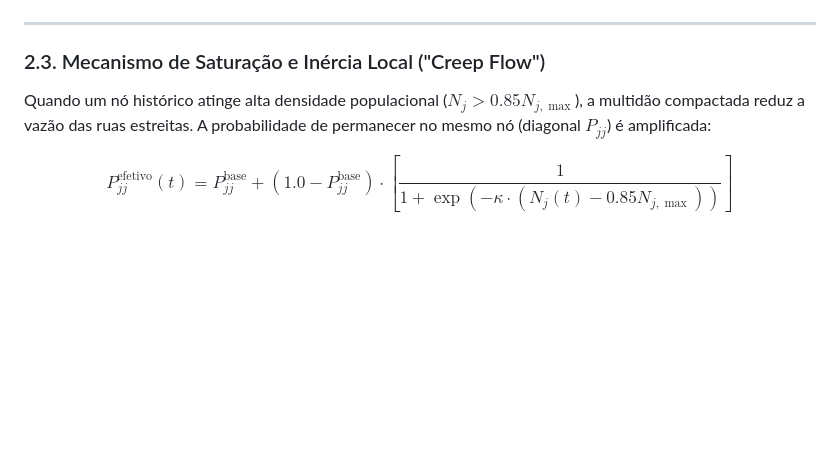
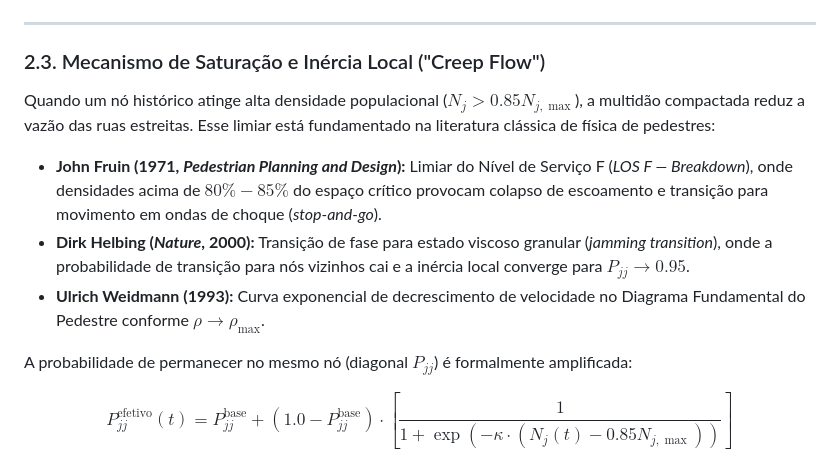
Before and after one commit to Falc01/digital_twins, a Markdown page: docs/propostas_melhorias/MELHORIA_DOC03_CIRCULACAO_MARKOV_SAIDA.md, the part around the change. GitHub-like rendering; blank space fills up the shorter version.

```diff
--- a/docs/propostas_melhorias/MELHORIA_DOC03_CIRCULACAO_MARKOV_SAIDA.md
+++ b/docs/propostas_melhorias/MELHORIA_DOC03_CIRCULACAO_MARKOV_SAIDA.md
@@ -49,7 +49,12 @@ O desenvolvedor deve implementar a modulação horária e semanal de $\alpha_j$:
 ---
 
 ### 2.3. Mecanismo de Saturação e Inércia Local ("Creep Flow")
-Quando um nó histórico atinge alta densidade populacional ($N_j > 0.85 N_{j, \max}$), a multidão compactada reduz a vazão das ruas estreitas. A probabilidade de permanecer no mesmo nó (diagonal $P_{jj}$) é amplificada:
+Quando um nó histórico atinge alta densidade populacional ($N_j > 0.85 N_{j, \max}$), a multidão compactada reduz a vazão das ruas estreitas. Esse limiar está fundamentado na literatura clássica de física de pedestres:
+* **John Fruin (1971, *Pedestrian Planning and Design*):** Limiar do Nível de Serviço F (*LOS F — Breakdown*), onde densidades acima de $80\% - 85\%$ do espaço crítico provocam colapso de escoamento e transição para movimento em ondas de choque (*stop-and-go*).
+* **Dirk Helbing (*Nature*, 2000):** Transição de fase para estado viscoso granular (*jamming transition*), onde a probabilidade de transição para nós vizinhos cai e a inércia local converge para $P_{jj} \to 0.95$.
+* **Ulrich Weidmann (1993):** Curva exponencial de decrescimento de velocidade no Diagrama Fundamental do Pedestre conforme $\rho \to \rho_{\max}$.
+
+A probabilidade de permanecer no mesmo nó (diagonal $P_{jj}$) é formalmente amplificada:
 
 $$P_{jj}^{\text{efetivo}}(t) = P_{jj}^{\text{base}} + (1.0 - P_{jj}^{\text{base}}) \cdot \left[ \frac{1}{1 + \exp\left( -\kappa \cdot (N_j(t) - 0.85 N_{j, \max}) \right)} \right]$$
 
```
Also changed, not shown: docs/propostas_melhorias/MELHORIA_DOC02_INJECAO_EVENTOS.md (+15 -4 lines).
